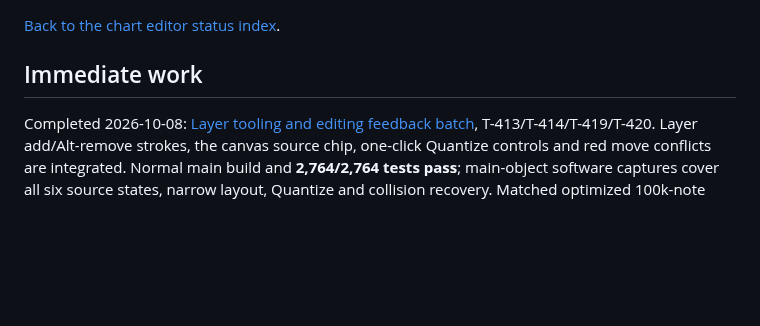
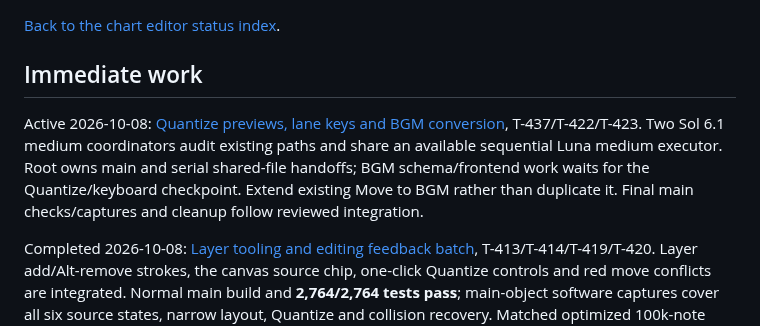
Before and after one commit to zardoru/wormedit, a Markdown page: memory/chart-editor-status/resume.md, the part around the change. GitHub-like rendering; blank space fills up the shorter version.

Commit message:
Plan delegated Quantize preview and BGM conversion batch

```diff
--- a/memory/chart-editor-status/resume.md
+++ b/memory/chart-editor-status/resume.md
@@ -3,6 +3,8 @@
 [Back to the chart editor status index](../chart-editor-status.md).
 
 ## Immediate work
+
+Active 2026-10-08: [Quantize previews, lane keys and BGM conversion](../coordination/oct8-quantize-bgm-batch.md), T-437/T-422/T-423. Two Sol 6.1 medium coordinators audit existing paths and share an available sequential Luna medium executor. Root owns main and serial shared-file handoffs; BGM schema/frontend work waits for the Quantize/keyboard checkpoint. Extend existing Move to BGM rather than duplicate it. Final main checks/captures and cleanup follow reviewed integration.
 
 Completed 2026-10-08: [Layer tooling and editing feedback batch](../coordination/oct8-layer-feedback-batch.md), T-413/T-414/T-419/T-420. Layer add/Alt-remove strokes, the canvas source chip, one-click Quantize controls and red move conflicts are integrated. Normal main build and **2,764/2,764 tests pass**; main-object software captures cover all six source states, narrow layout, Quantize and collision recovery. Matched optimized 100k-note valid drag CPU p99 improves 11.409→1.796 ms for one note and 14.375→2.474 ms for 256 notes; this is core update cost, not display cadence. Both clean workers and about 6.53 GB generated files removed; only main remains, with branches/configurations/runtime/logs/probes retained. Sol 6.1 medium coordinators used written local executor briefs after Luna spawn/reactivation hit the runtime thread limit. Native display/cadence remains unmeasured; software CJK glyph coverage remains limited. T-422 is now ready; T-421 still waits on T-423.
 
```
Also changed, not shown: memory/coordination/oct8-quantize-bgm-batch.md (added, +76 -0 lines).
